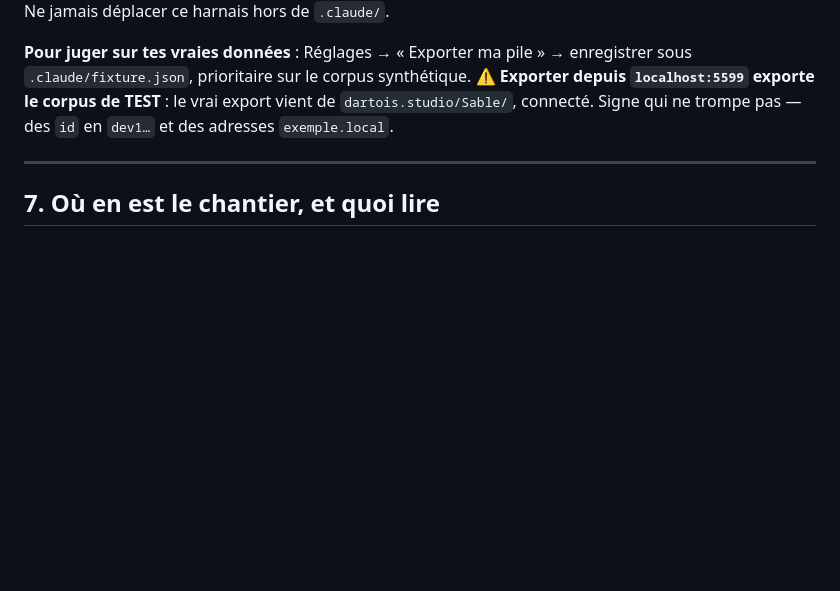
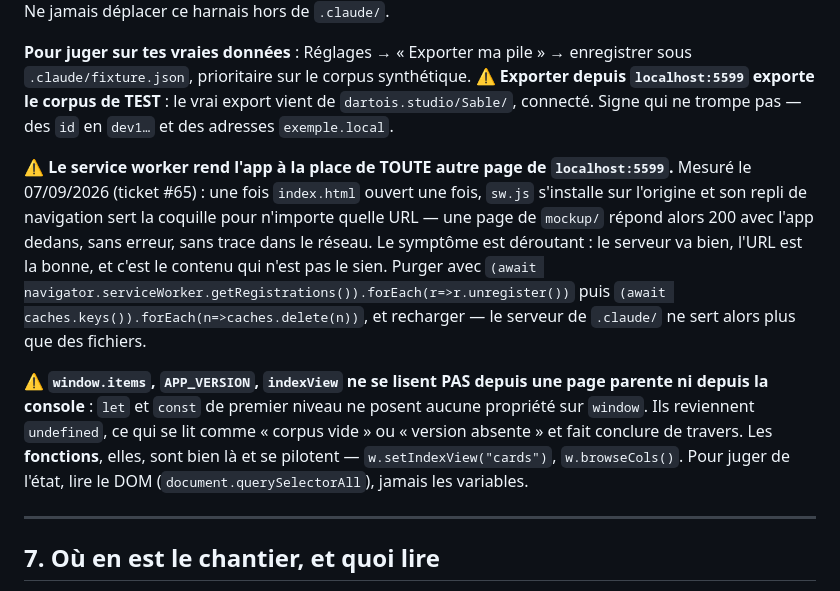
Before and after one commit to dartois-studio/Sable, a Markdown page: CLAUDE.md, the part around the change. Drawn GitHub-style; blank space fills up the shorter version.

Commit message:
CLAUDE.md — deux pièges d'environnement mesurés au ticket #65
Le service worker de l'app sert la coquille pour toute URL de
localhost:5599 une fois index.html ouvert : une page de mockup/ répond
200 avec l'app dedans. Et les `let`/`const` de premier niveau d'app.js
(items, APP_VERSION, indexView) ne sont pas sur window : les lire depuis
une page parente ou la console rend `undefined`, ce qui se lit comme
« corpus vide » et fait conclure de travers.

Co-Authored-By: Claude Opus 5 <noreply@anthropic.com>
Claude-Session: https://claude.ai/code/session_01MrSx6d4mUWWuQ8hsJSDUaw

```diff
--- a/CLAUDE.md
+++ b/CLAUDE.md
@@ -159,6 +159,23 @@ enregistrer sous `.claude/fixture.json`, prioritaire sur le corpus synthétique.
 vient de `dartois.studio/Sable/`, connecté. Signe qui ne trompe pas — des `id` en
 `dev1…` et des adresses `exemple.local`.
 
+⚠ **Le service worker rend l'app à la place de TOUTE autre page de `localhost:5599`.**
+Mesuré le 07/09/2026 (ticket #65) : une fois `index.html` ouvert une fois, `sw.js`
+s'installe sur l'origine et son repli de navigation sert la coquille pour n'importe
+quelle URL — une page de `mockup/` répond alors 200 avec l'app dedans, sans erreur,
+sans trace dans le réseau. Le symptôme est déroutant : le serveur va bien, l'URL est
+la bonne, et c'est le contenu qui n'est pas le sien. Purger avec
+`(await navigator.serviceWorker.getRegistrations()).forEach(r=>r.unregister())` puis
+`(await caches.keys()).forEach(n=>caches.delete(n))`, et recharger — le serveur de
+`.claude/` ne sert alors plus que des fichiers.
+
+⚠ **`window.items`, `APP_VERSION`, `indexView` ne se lisent PAS depuis une page
+parente ni depuis la console** : `let` et `const` de premier niveau ne posent aucune
+propriété sur `window`. Ils reviennent `undefined`, ce qui se lit comme « corpus
+vide » ou « version absente » et fait conclure de travers. Les **fonctions**, elles,
+sont bien là et se pilotent — `w.setIndexView("cards")`, `w.browseCols()`. Pour
+juger de l'état, lire le DOM (`document.querySelectorAll`), jamais les variables.
+
 ---
 
 ## 7. Où en est le chantier, et quoi lire
```
